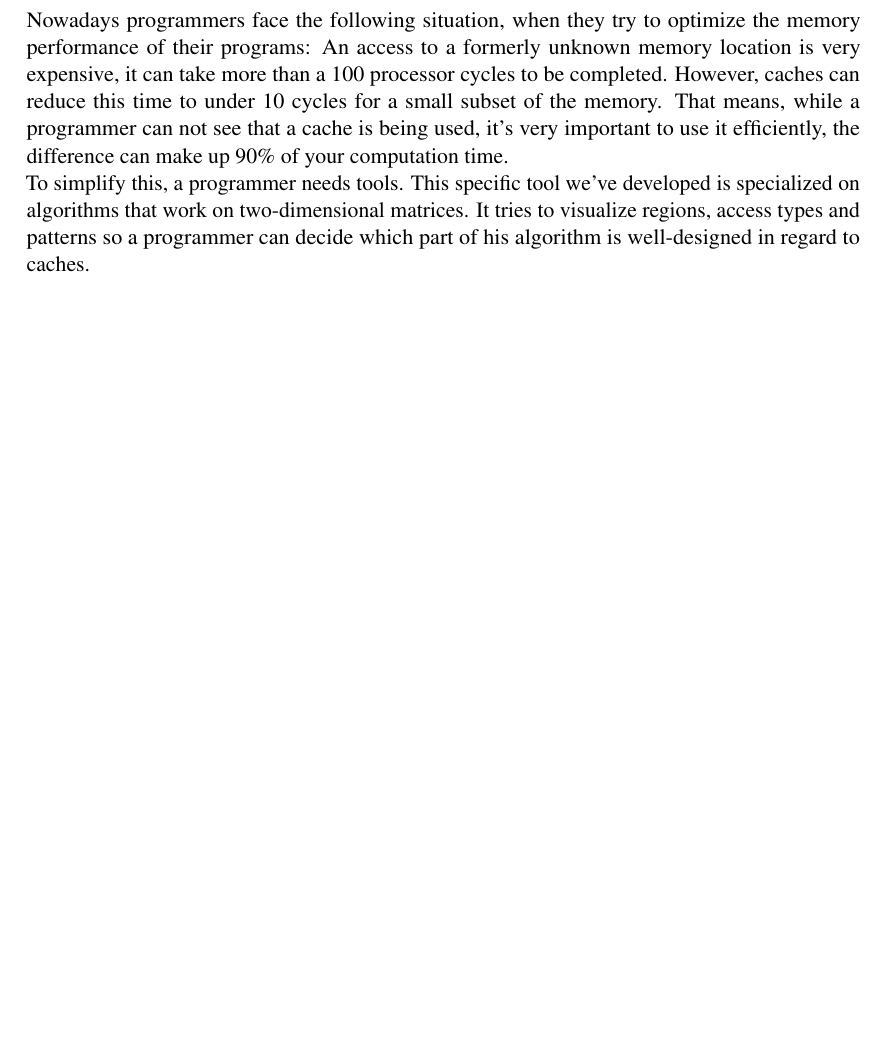
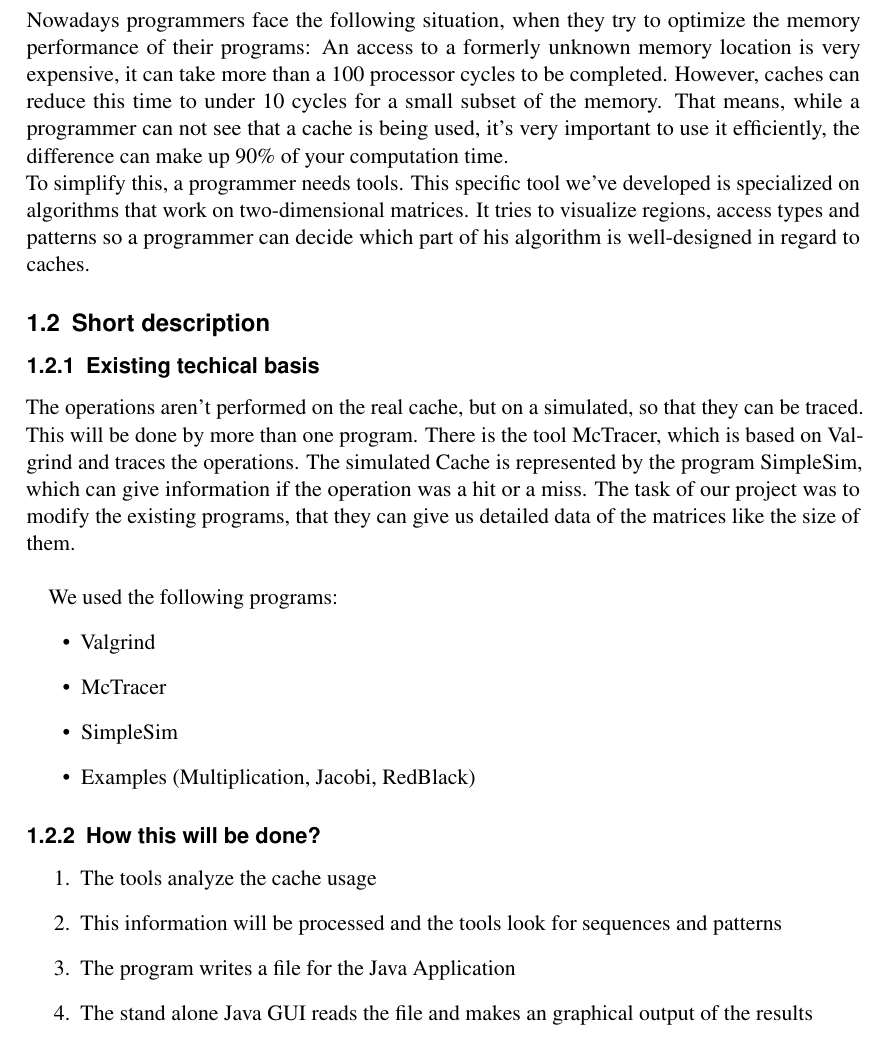
Before and after one commit to jcaesar/ETI-GP-SS12-P5, a LaTeX document (tex/docs/usr/main.tex, which reads tex/docs/usr/abstract.tex): part of page 2 of 11 before the commit and part of page 2 of 12 after it, cut so that both start at the same text, the shorter picture padded with empty space. Compiled offline with pdfLaTeX.

Commit message:
added some abstract information

```diff
--- a/tex/docs/usr/abstract.tex
+++ b/tex/docs/usr/abstract.tex
@@ -1,6 +1,27 @@
 \subsection{Goal}
 Nowadays programmers face the following situation, when they try to optimize the memory performance of their programs: An access to a formerly unknown memory location is very expensive, it can take more than a 100 processor cycles to be completed. However, caches can reduce this time to under 10 cycles for a small subset of the memory. That means, while a programmer can not see that a cache is being used, it's very important to use it efficiently, the difference can make up 90\% of your computation time.\newline
 To simplify this, a programmer needs tools. This specific tool we've developed is specialized on algorithms that work on two-dimensional matrices. It tries to visualize regions, access types and patterns so a programmer can decide which part of his algorithm is well-designed in regard to caches.
+
+\subsection{Short description}
+\subsubsection{Existing techical basis}
+The operations aren't performed on the real cache, but on a simulated, so that they can be traced. This will be done by more than one program. There is the tool McTracer, which is based on Valgrind and traces the operations. The simulated Cache is represented by the program SimpleSim, which can give information if the operation was a hit or a miss. The task of our project was to modify the existing programs, that they can give us detailed data of the matrices like the size of them.
+\\
+
+We used the following programs:
+\begin{itemize}
+\item Valgrind
+\item McTracer
+\item SimpleSim
+\item Examples (Multiplication, Jacobi, RedBlack)
+\end{itemize}
+
+\subsubsection{How this will be done?}
+\begin{enumerate}
+\item The tools analyze the cache usage
+\item This information will be processed and the tools look for sequences and patterns
+\item The program writes a file for the Java Application
+\item The stand alone Java GUI reads the file and makes an graphical output of the results
+\end{enumerate}
 
 \subsection{Terminology}
 \input{../common/terminology.tex}
--- a/tex/docs/usr/main.tex
+++ b/tex/docs/usr/main.tex
@@ -3,7 +3,7 @@
 \input{../../common/packages.tex}
 \input{../../common/macros.tex}
 \input{../common/title.tex}
-\title{ETI GP 5 - SS 2012\newline ETIS User Documentation}
+\title{ETI GP 5 - SS 2012\\ETIS User Documentation}
 
 \lstset{basicstyle=\ttfamily, language=c, numbers=left, numberstyle=\tiny\color{gray}, keywordstyle=\color{blue}, commentstyle=\color{green}, stringstyle=\color{red}, backgroundcolor=\color{gray!15}}
 
```
